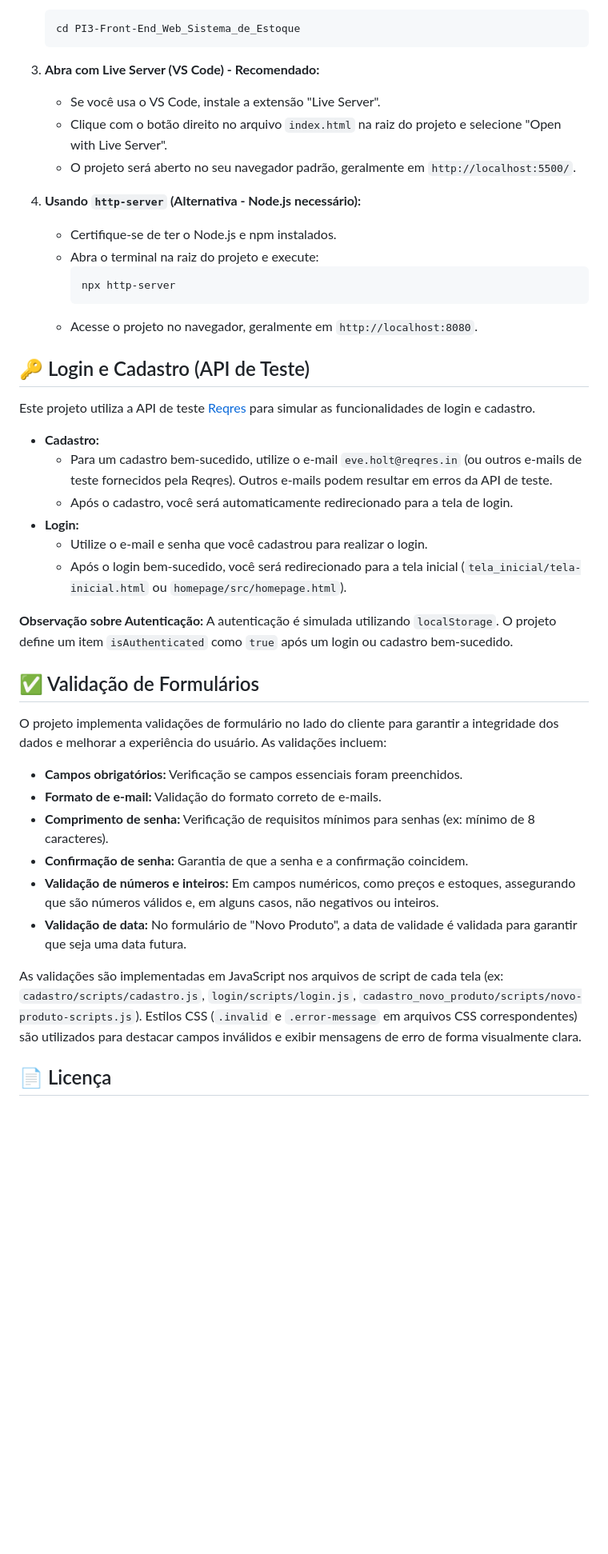
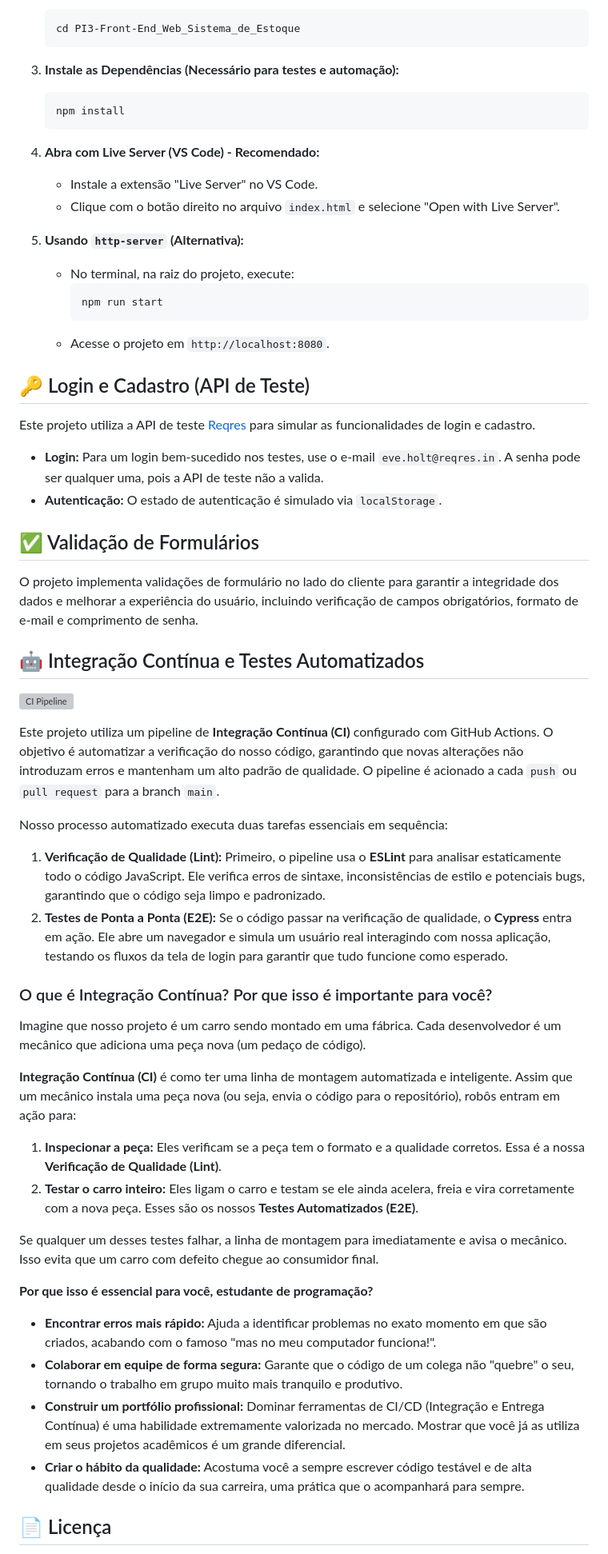
Before and after one commit to CaririTeam/PI3-Front-End_Web_Sistema_de_Estoque, a Markdown page: README.md, the part around the change printed below. Shown: that part at 80% size. Drawn GitHub-style; blank space fills up the shorter version; grey boxes are pictures that could not be loaded.

Commit message:
feat: adiciona seção sobre CI/CD no README.md

````diff
--- a/README.md
+++ b/README.md
@@ -51,44 +29,61 @@ Siga estes passos para executar o projeto no seu ambiente local:
     cd PI3-Front-End_Web_Sistema_de_Estoque
     ```
 
-3.  **Abra com Live Server (VS Code) - Recomendado:**
-    *   Se você usa o VS Code, instale a extensão "Live Server".
-    *   Clique com o botão direito no arquivo `index.html` na raiz do projeto e selecione "Open with Live Server".
-    *   O projeto será aberto no seu navegador padrão, geralmente em `http://localhost:5500/`.
+3.  **Instale as Dependências (Necessário para testes e automação):**
+    ```bash
+    npm install
+    ```
 
-4.  **Usando `http-server` (Alternativa - Node.js necessário):**
-    *   Certifique-se de ter o Node.js e npm instalados.
-    *   Abra o terminal na raiz do projeto e execute:
+4.  **Abra com Live Server (VS Code) - Recomendado:**
+    *   Instale a extensão "Live Server" no VS Code.
+    *   Clique com o botão direito no arquivo `index.html` e selecione "Open with Live Server".
+
+5.  **Usando `http-server` (Alternativa):**
+    *   No terminal, na raiz do projeto, execute:
         ```bash
-        npx http-server
+        npm run start
         ```
-    *   Acesse o projeto no navegador, geralmente em `http://localhost:8080`.
+    *   Acesse o projeto em `http://localhost:8080`.
 
 ## 🔑 Login e Cadastro (API de Teste)
 
 Este projeto utiliza a API de teste [Reqres](https://reqres.in/) para simular as funcionalidades de login e cadastro.
 
-*   **Cadastro:**
-    *   Para um cadastro bem-sucedido, utilize o e-mail `eve.holt@reqres.in` (ou outros e-mails de teste fornecidos pela Reqres). Outros e-mails podem resultar em erros da API de teste.
-    *   Após o cadastro, você será automaticamente redirecionado para a tela de login.
-*   **Login:**
-    *   Utilize o e-mail e senha que você cadastrou para realizar o login.
-    *   Após o login bem-sucedido, você será redirecionado para a tela inicial (`tela_inicial/tela-inicial.html` ou `homepage/src/homepage.html`).
-
-**Observação sobre Autenticação:** A autenticação é simulada utilizando `localStorage`. O projeto define um item `isAuthenticated` como `true` após um login ou cadastro bem-sucedido.
+*   **Login:** Para um login bem-sucedido nos testes, use o e-mail `eve.holt@reqres.in`. A senha pode ser qualquer uma, pois a API de teste não a valida.
+*   **Autenticação:** O estado de autenticação é simulado via `localStorage`.
 
 ## ✅ Validação de Formulários
 
-O projeto implementa validações de formulário no lado do cliente para garantir a integridade dos dados e melhorar a experiência do usuário. As validações incluem:
+O projeto implementa validações de formulário no lado do cliente para garantir a integridade dos dados e melhorar a experiência do usuário, incluindo verificação de campos obrigatórios, formato de e-mail e comprimento de senha.
 
-*   **Campos obrigatórios:** Verificação se campos essenciais foram preenchidos.
-*   **Formato de e-mail:** Validação do formato correto de e-mails.
-*   **Comprimento de senha:** Verificação de requisitos mínimos para senhas (ex: mínimo de 8 caracteres).
-*   **Confirmação de senha:** Garantia de que a senha e a confirmação coincidem.
-*   **Validação de números e inteiros:**  Em campos numéricos, como preços e estoques, assegurando que são números válidos e, em alguns casos, não negativos ou inteiros.
-*   **Validação de data:** No formulário de "Novo Produto", a data de validade é validada para garantir que seja uma data futura.
+## 🤖 Integração Contínua e Testes Automatizados
 
-As validações são implementadas em JavaScript nos arquivos de script de cada tela (ex: `cadastro/scripts/cadastro.js`, `login/scripts/login.js`, `cadastro_novo_produto/scripts/novo-produto-scripts.js`).  Estilos CSS (`.invalid` e `.error-message` em arquivos CSS correspondentes) são utilizados para destacar campos inválidos e exibir mensagens de erro de forma visualmente clara.
+[![CI Pipeline](https://github.com/CaririTeam/PI3-Front-End_Web_Sistema_de_Estoque/actions/workflows/main.yml/badge.svg)](https://github.com/CaririTeam/PI3-Front-End_Web_Sistema_de_Estoque/actions/workflows/main.yml)
+
+Este projeto utiliza um pipeline de **Integração Contínua (CI)** configurado com GitHub Actions. O objetivo é automatizar a verificação do nosso código, garantindo que novas alterações não introduzam erros e mantenham um alto padrão de qualidade. O pipeline é acionado a cada `push` ou `pull request` para a branch `main`.
+
+Nosso processo automatizado executa duas tarefas essenciais em sequência:
+
+1.  **Verificação de Qualidade (Lint):** Primeiro, o pipeline usa o **ESLint** para analisar estaticamente todo o código JavaScript. Ele verifica erros de sintaxe, inconsistências de estilo e potenciais bugs, garantindo que o código seja limpo e padronizado.
+2.  **Testes de Ponta a Ponta (E2E):** Se o código passar na verificação de qualidade, o **Cypress** entra em ação. Ele abre um navegador e simula um usuário real interagindo com nossa aplicação, testando os fluxos da tela de login para garantir que tudo funcione como esperado.
+
+### O que é Integração Contínua? Por que isso é importante para você?
+
+Imagine que nosso projeto é um carro sendo montado em uma fábrica. Cada desenvolvedor é um mecânico que adiciona uma peça nova (um pedaço de código).
+
+**Integração Contínua (CI)** é como ter uma linha de montagem automatizada e inteligente. Assim que um mecânico instala uma peça nova (ou seja, envia o código para o repositório), robôs entram em ação para:
+
+1.  **Inspecionar a peça:** Eles verificam se a peça tem o formato e a qualidade corretos. Essa é a nossa **Verificação de Qualidade (Lint)**.
+2.  **Testar o carro inteiro:** Eles ligam o carro e testam se ele ainda acelera, freia e vira corretamente com a nova peça. Esses são os nossos **Testes Automatizados (E2E)**.
+
+Se qualquer um desses testes falhar, a linha de montagem para imediatamente e avisa o mecânico. Isso evita que um carro com defeito chegue ao consumidor final.
+
+**Por que isso é essencial para você, estudante de programação?**
+
+*   **Encontrar erros mais rápido:** Ajuda a identificar problemas no exato momento em que são criados, acabando com o famoso "mas no meu computador funciona!".
+*   **Colaborar em equipe de forma segura:** Garante que o código de um colega não "quebre" o seu, tornando o trabalho em grupo muito mais tranquilo e produtivo.
+*   **Construir um portfólio profissional:** Dominar ferramentas de CI/CD (Integração e Entrega Contínua) é uma habilidade extremamente valorizada no mercado. Mostrar que você já as utiliza em seus projetos acadêmicos é um grande diferencial.
+*   **Criar o hábito da qualidade:** Acostuma você a sempre escrever código testável e de alta qualidade desde o início da sua carreira, uma prática que o acompanhará para sempre.
 
 ## 📄 Licença
 
````
Also changed, not shown: other parts of README.md (+4 -26 lines).
